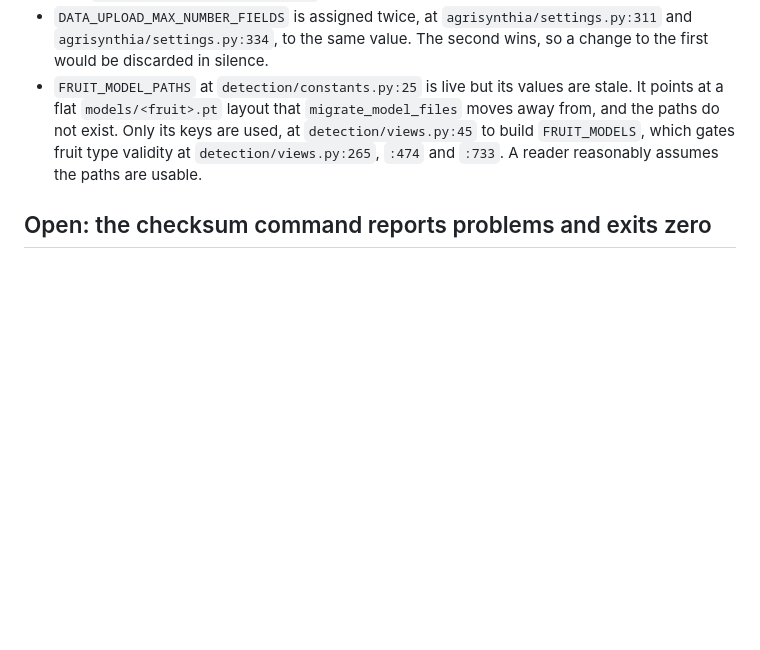
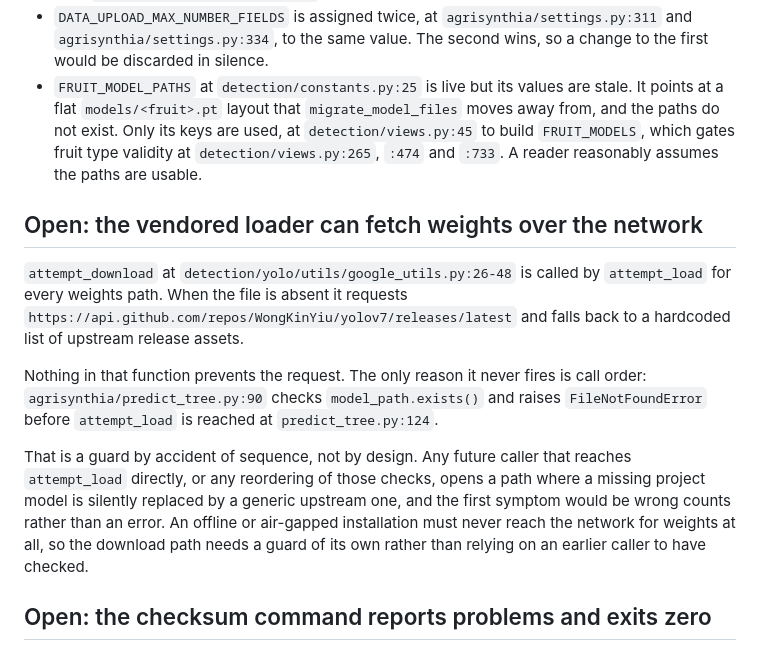
Before and after one commit to ChronoCoders/agrisynthia, a Markdown page: docs/BACKLOG.md, the part around the change. Drawn GitHub-style; blank space fills up the shorter version.

Commit message:
docs: record the vendored weight download path in the backlog

```diff
--- a/docs/BACKLOG.md
+++ b/docs/BACKLOG.md
@@ -187,6 +187,26 @@ product page also states that TIFF output is supported.
   fruit type validity at `detection/views.py:265`, `:474` and `:733`. A reader
   reasonably assumes the paths are usable.
 
+## Open: the vendored loader can fetch weights over the network
+
+`attempt_download` at `detection/yolo/utils/google_utils.py:26-48` is called by
+`attempt_load` for every weights path. When the file is absent it requests
+`https://api.github.com/repos/WongKinYiu/yolov7/releases/latest` and falls back
+to a hardcoded list of upstream release assets.
+
+Nothing in that function prevents the request. The only reason it never fires is
+call order: `agrisynthia/predict_tree.py:90` checks `model_path.exists()` and
+raises `FileNotFoundError` before `attempt_load` is reached at
+`predict_tree.py:124`.
+
+That is a guard by accident of sequence, not by design. Any future caller that
+reaches `attempt_load` directly, or any reordering of those checks, opens a path
+where a missing project model is silently replaced by a generic upstream one,
+and the first symptom would be wrong counts rather than an error. An offline or
+air-gapped installation must never reach the network for weights at all, so the
+download path needs a guard of its own rather than relying on an earlier caller
+to have checked.
+
 ## Open: the checksum command reports problems and exits zero
 
 `detection/management/commands/verify_model_checksums.py:77-82` prints the
```
